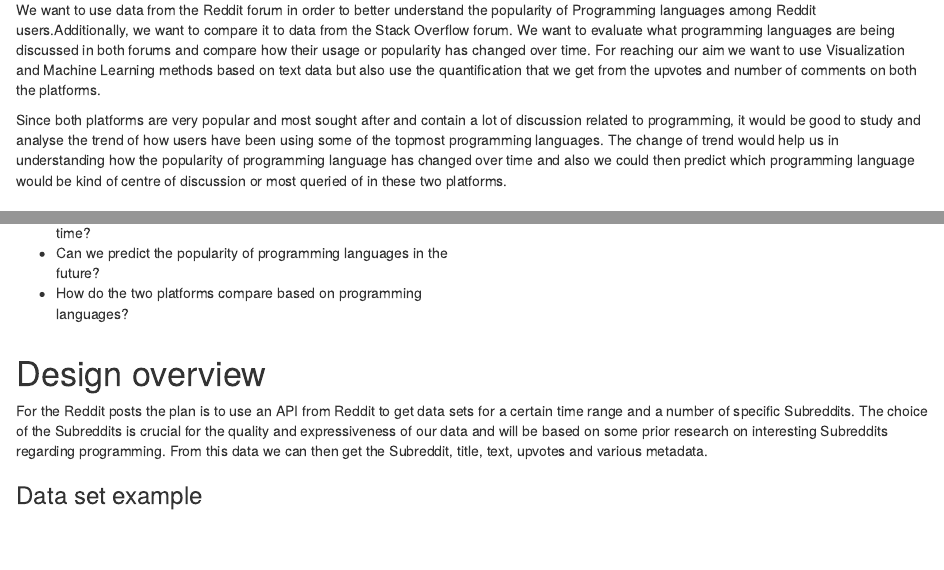
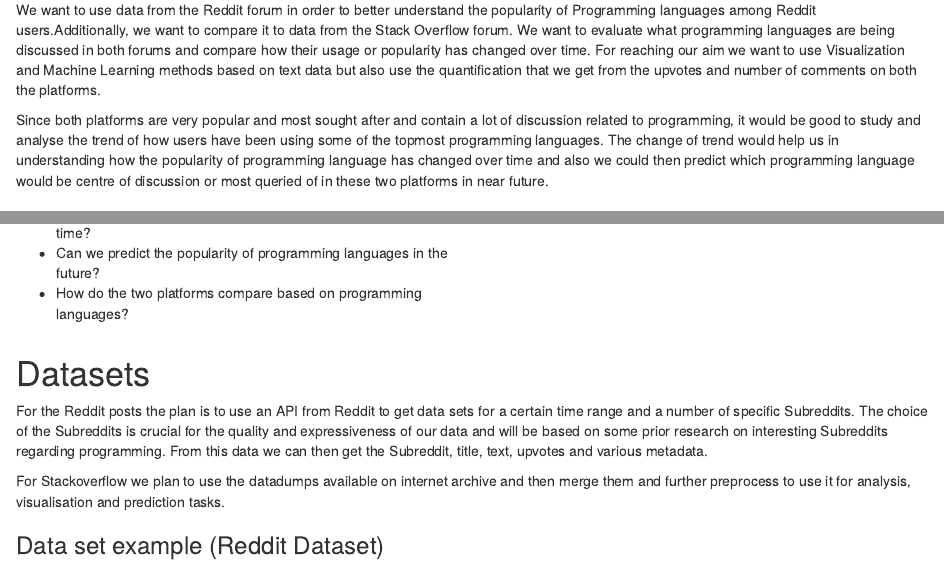
Before and after one commit to mthane/Rscraping, an R Markdown document (proposal/ProjectProposal.RMd): the page in a window 1100 px wide, from 420 px down, and a second part further down, joined at a grey line. Rendered offline with R 4.5, knitr and Pandoc, with nearby package versions; some code elsewhere in the file could not run offline.

Commit message:
minor changes

````diff
--- a/proposal/ProjectProposal.RMd
+++ b/proposal/ProjectProposal.RMd
@@ -57,7 +57,7 @@
 
 We want to use data from the Reddit forum in order to better understand the popularity of Programming languages among Reddit users.Additionally, we want to compare it to data from the Stack Overflow forum. We want to evaluate what programming languages are being discussed in both forums and compare how their usage or popularity has changed over time. For reaching our aim we want to use Visualization and Machine Learning methods based on text data but also use the quantification that we get from the upvotes and number of comments on both the platforms.
 
-Since both platforms are very popular and most sought after and contain a lot of discussion related to programming, it would be good to study and analyse the trend of how users have been using some of the topmost programming languages. The change of trend would help us in understanding  how the popularity of programming language has changed over time and also we could then predict which programming language would be kind of centre of discussion or most queried of in these two platforms.
+Since both platforms are very popular and most sought after and contain a lot of discussion related to programming, it would be good to study and analyse the trend of how users have been using some of the topmost programming languages. The change of trend would help us in understanding  how the popularity of programming language has changed over time and also we could then predict which programming language would be centre of discussion or most queried of in these two platforms in near future.
 
 
 # Project Objective
@@ -95,10 +95,13 @@
 :::
 
 
-# Design overview
+# Datasets
+
 For the Reddit posts the plan is to use an API from Reddit to get data sets for a certain time range and a number of specific Subreddits. The choice of the Subreddits is crucial for the quality and expressiveness of our data and will be based on some prior research on interesting Subreddits regarding programming. From this data we can then get the Subreddit, title, text, upvotes and various metadata.
 
-### Data set example
+For Stackoverflow we plan to use the datadumps available on internet archive and then merge them and further preprocess to use it for analysis, visualisation and prediction tasks.
+
+### Data set example (Reddit Dataset)
 
 ```{r reddit2, echo=FALSE,warning=FALSE,message=FALSE}
 
````
Also changed, not shown: proposal/ProjectProposal.RMd (4 more changed lines).
